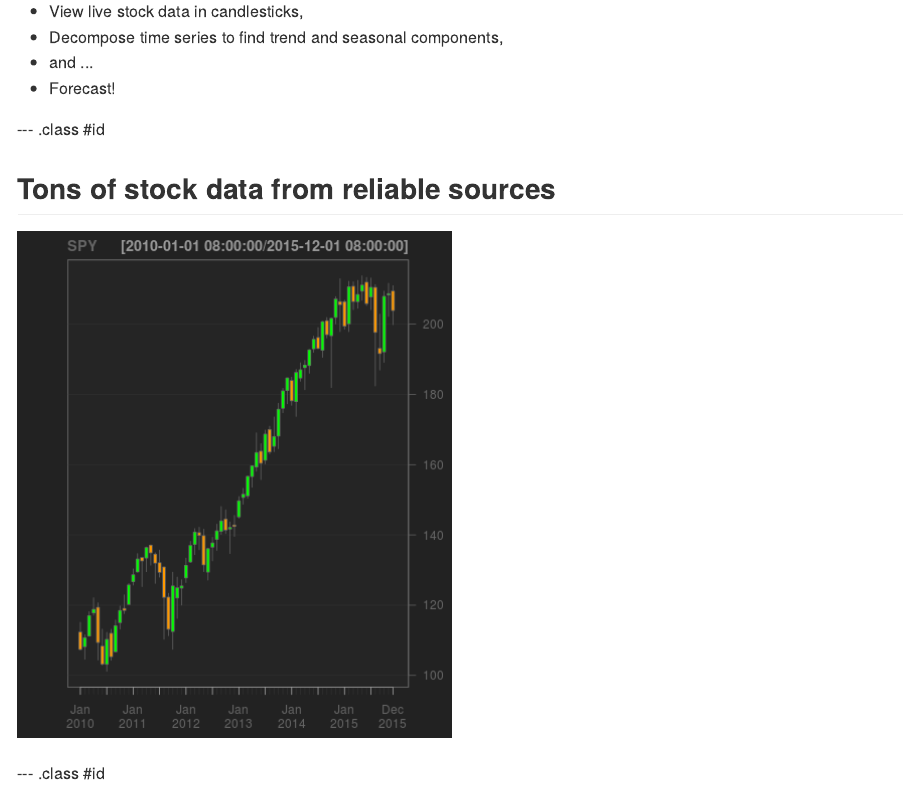
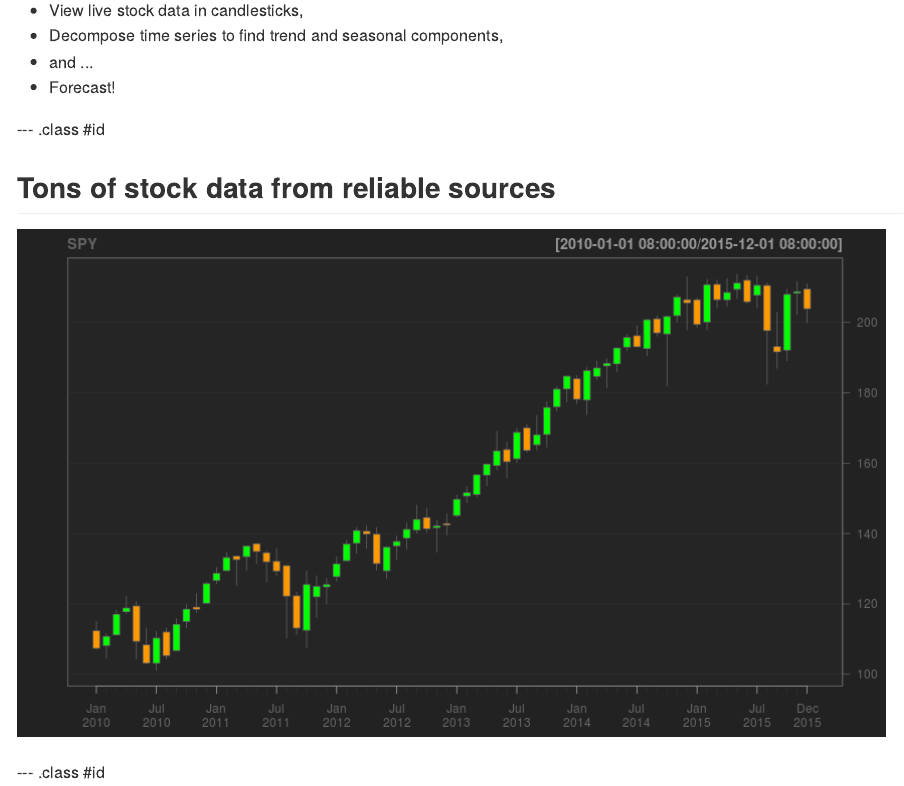
Before and after one commit to wzhangmmm/ShinyApp, an R Markdown document (index.Rmd): the page in a window 1100 px wide, from 240 px down before the commit and from 140 px down after it, so that both start at the same text. The pictures show the output file index.md that the author committed with the source, drawn offline in the style of GitHub.

Commit message:
update 9:48

````diff
--- a/index.Rmd
+++ b/index.Rmd
@@ -2,7 +2,6 @@
 title       : Shiny App Pitch
 subtitle    : Stock Analysis
 author      : wzhang
-job         :
 framework   : deckjs        # {io2012, html5slides, shower, dzslides, ...}
 highlighter : highlight.js  # {highlight.js, prettify, highlight}
 hitheme     : tomorrow      #
@@ -27,7 +22,7 @@ knit        : slidify::knit2slides
 
 ## Tons of stock data from reliable sources
 
-```{r echo=F, warning=F, message=F, fig.width=6}
+```{r echo=F, warning=F, message=F, fig.width=12}
 library(quantmod)
 dataInput <- to.monthly(getSymbols("SPY", src = "yahoo",
       from = as.Date("01/01/10", format="%m/%d/%y"),
````
Also changed, not shown: assets/fig/unnamed-chunk-1-1.png, index.html, index.md, index.Rmd (6 more changed lines).
